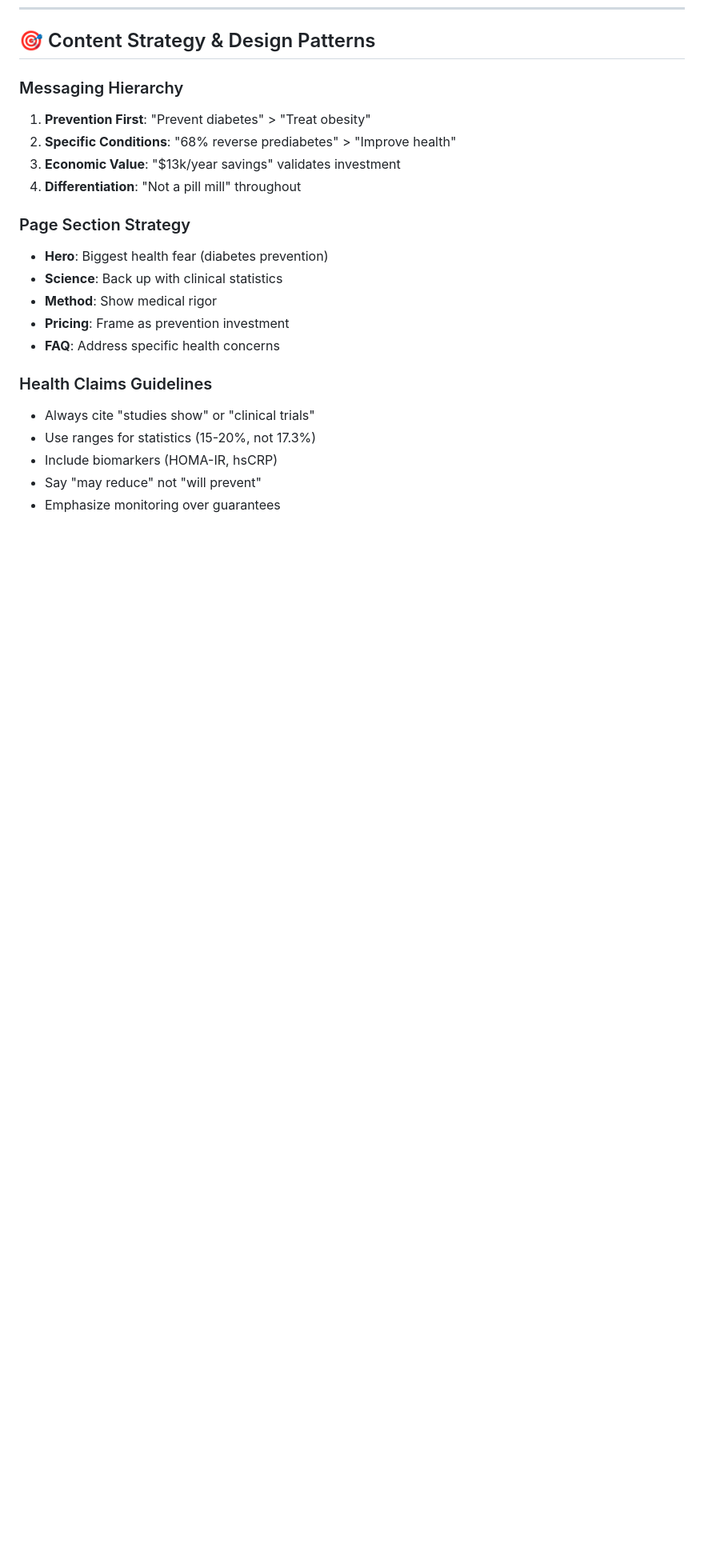
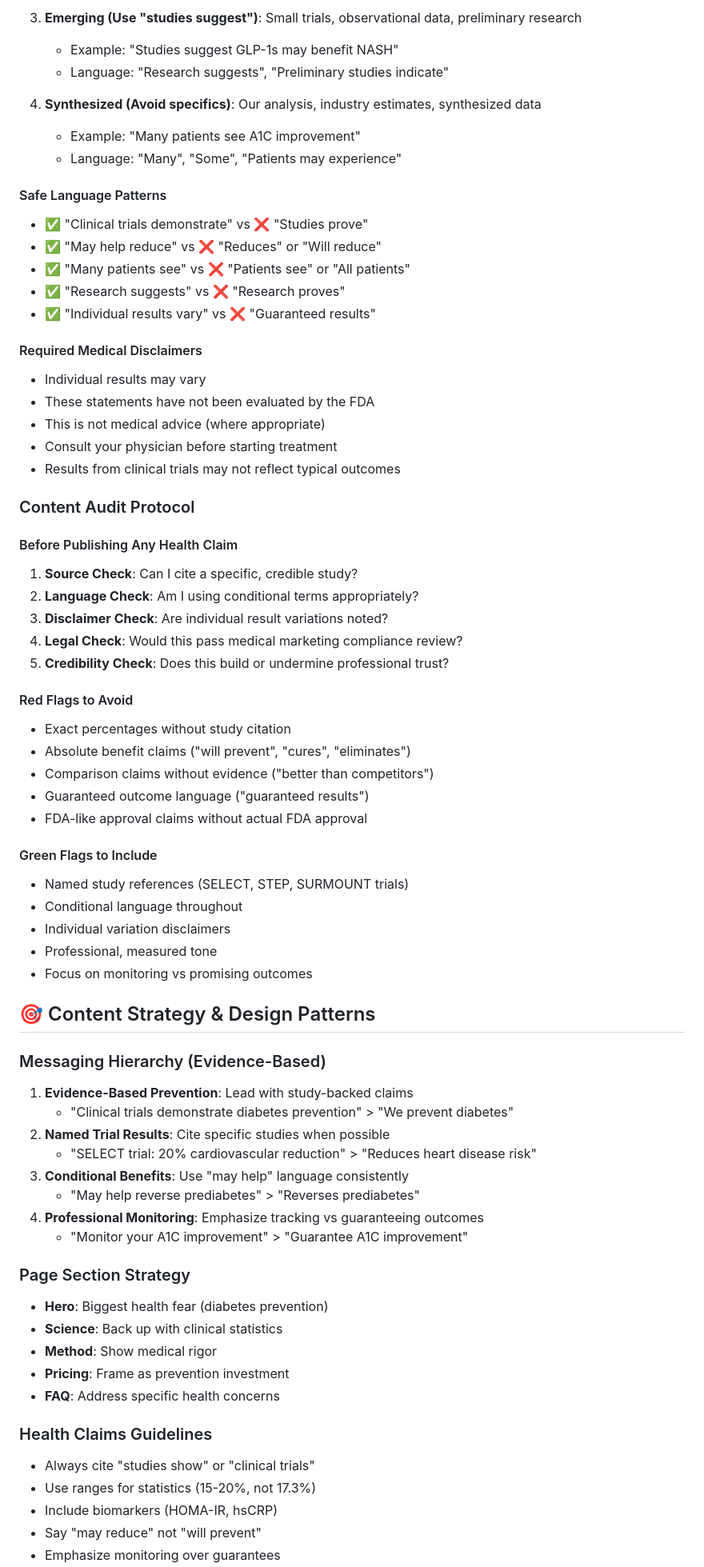
Before and after one commit to manisahni/cadencehealth, a Markdown page: CLAUDE.md, the part around one of its changes. Shown at 80% size. Drawn GitHub-style; blank space fills up the shorter version.

```diff
--- a/CLAUDE.md
+++ b/CLAUDE.md
@@ -814,10 +840,59 @@ Each submission includes:
+3. **Emerging (Use "studies suggest")**: Small trials, observational data, preliminary research
+   - Example: "Studies suggest GLP-1s may benefit NASH"
+   - Language: "Research suggests", "Preliminary studies indicate"
+
+4. **Synthesized (Avoid specifics)**: Our analysis, industry estimates, synthesized data
+   - Example: "Many patients see A1C improvement"
+   - Language: "Many", "Some", "Patients may experience"
+
+#### Safe Language Patterns
+- ✅ "Clinical trials demonstrate" vs ❌ "Studies prove"
+- ✅ "May help reduce" vs ❌ "Reduces" or "Will reduce"
+- ✅ "Many patients see" vs ❌ "Patients see" or "All patients"
+- ✅ "Research suggests" vs ❌ "Research proves"
+- ✅ "Individual results vary" vs ❌ "Guaranteed results"
+
+#### Required Medical Disclaimers
+- Individual results may vary
+- These statements have not been evaluated by the FDA
+- This is not medical advice (where appropriate)
+- Consult your physician before starting treatment
+- Results from clinical trials may not reflect typical outcomes
+
+### Content Audit Protocol
+
+#### Before Publishing Any Health Claim
+1. **Source Check**: Can I cite a specific, credible study?
+2. **Language Check**: Am I using conditional terms appropriately?
+3. **Disclaimer Check**: Are individual result variations noted?
+4. **Legal Check**: Would this pass medical marketing compliance review?
+5. **Credibility Check**: Does this build or undermine professional trust?
+
+#### Red Flags to Avoid
+- Exact percentages without study citation
+- Absolute benefit claims ("will prevent", "cures", "eliminates")
+- Comparison claims without evidence ("better than competitors")
+- Guaranteed outcome language ("guaranteed results")
+- FDA-like approval claims without actual FDA approval
+
+#### Green Flags to Include
+- Named study references (SELECT, STEP, SURMOUNT trials)
+- Conditional language throughout
+- Individual variation disclaimers
+- Professional, measured tone
+- Focus on monitoring vs promising outcomes
+
 ## 🎯 Content Strategy & Design Patterns
 
-### Messaging Hierarchy
-1. **Prevention First**: "Prevent diabetes" > "Treat obesity"
-2. **Specific Conditions**: "68% reverse prediabetes" > "Improve health"
-3. **Economic Value**: "$13k/year savings" validates investment
-4. **Differentiation**: "Not a pill mill" throughout
+### Messaging Hierarchy (Evidence-Based)
+1. **Evidence-Based Prevention**: Lead with study-backed claims
+   - "Clinical trials demonstrate diabetes prevention" > "We prevent diabetes"
+2. **Named Trial Results**: Cite specific studies when possible
+   - "SELECT trial: 20% cardiovascular reduction" > "Reduces heart disease risk"
+3. **Conditional Benefits**: Use "may help" language consistently
+   - "May help reverse prediabetes" > "Reverses prediabetes"
+4. **Professional Monitoring**: Emphasize tracking vs guaranteeing outcomes
+   - "Monitor your A1C improvement" > "Guarantee A1C improvement"
 
 ### Page Section Strategy
 - **Hero**: Biggest health fear (diabetes prevention)
```
Also changed, not shown: other parts of CLAUDE.md (+88 -10 lines).
